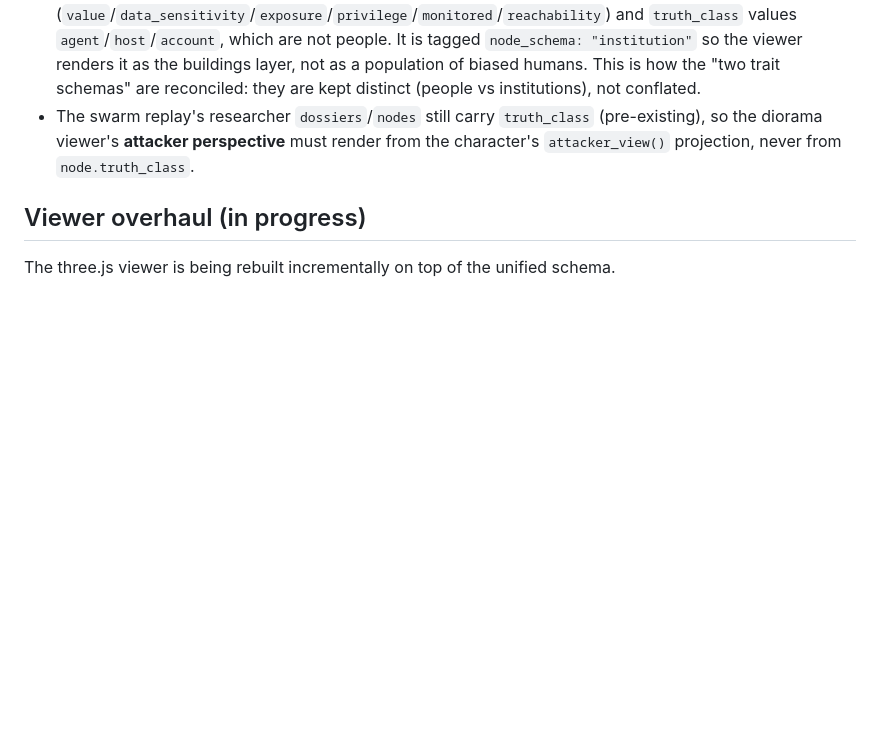
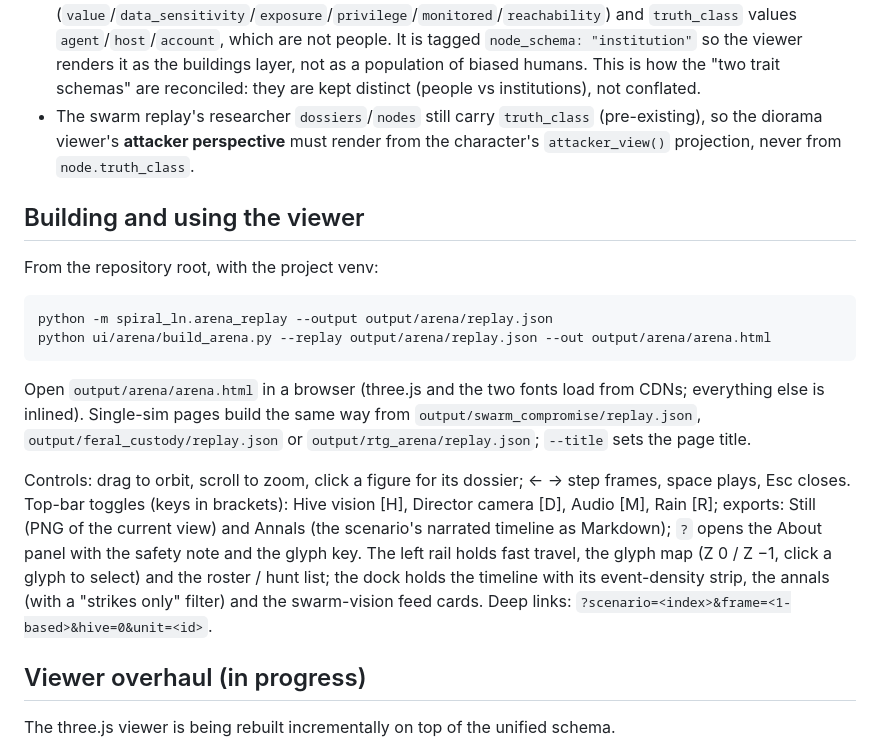
Before and after one commit to patrickdugan/Spiral, a Markdown page: docs/diorama_design.md, the part around the change. GitHub-like rendering; blank space fills up the shorter version.

Commit message:
docs: how to build and use the diorama viewer
Build commands, what loads from CDNs, controls and shortcuts, the
toggles and exports, the rail / dock layout, and the deep-link format.

Co-Authored-By: Claude Fable 5.1 <noreply@anthropic.com>

````diff
--- a/docs/diorama_design.md
+++ b/docs/diorama_design.md
@@ -84,6 +84,29 @@ lives only in the researcher `dossiers`, never in an attacker-facing `node`.
 - The swarm replay's researcher `dossiers`/`nodes` still carry `truth_class` (pre-existing),
   so the diorama viewer's **attacker perspective** must render from the character's
   `attacker_view()` projection, never from `node.truth_class`.
+## Building and using the viewer
+
+From the repository root, with the project venv:
+
+```bash
+python -m spiral_ln.arena_replay --output output/arena/replay.json
+python ui/arena/build_arena.py --replay output/arena/replay.json --out output/arena/arena.html
+```
+
+Open `output/arena/arena.html` in a browser (three.js and the two fonts load from CDNs;
+everything else is inlined). Single-sim pages build the same way from
+`output/swarm_compromise/replay.json`, `output/feral_custody/replay.json` or
+`output/rtg_arena/replay.json`; `--title` sets the page title.
+
+Controls: drag to orbit, scroll to zoom, click a figure for its dossier; ← → step frames,
+space plays, Esc closes. Top-bar toggles (keys in brackets): Hive vision [H], Director camera
+[D], Audio [M], Rain [R]; exports: Still (PNG of the current view) and Annals (the scenario's
+narrated timeline as Markdown); `?` opens the About panel with the safety note and the glyph
+key. The left rail holds fast travel, the glyph map (Z 0 / Z −1, click a glyph to select) and
+the roster / hunt list; the dock holds the timeline with its event-density strip, the annals
+(with a "strikes only" filter) and the swarm-vision feed cards. Deep links:
+`?scenario=<index>&frame=<1-based>&hive=0&unit=<id>`.
+
 ## Viewer overhaul (in progress)
 
 The three.js viewer is being rebuilt incrementally on top of the unified schema.
````
